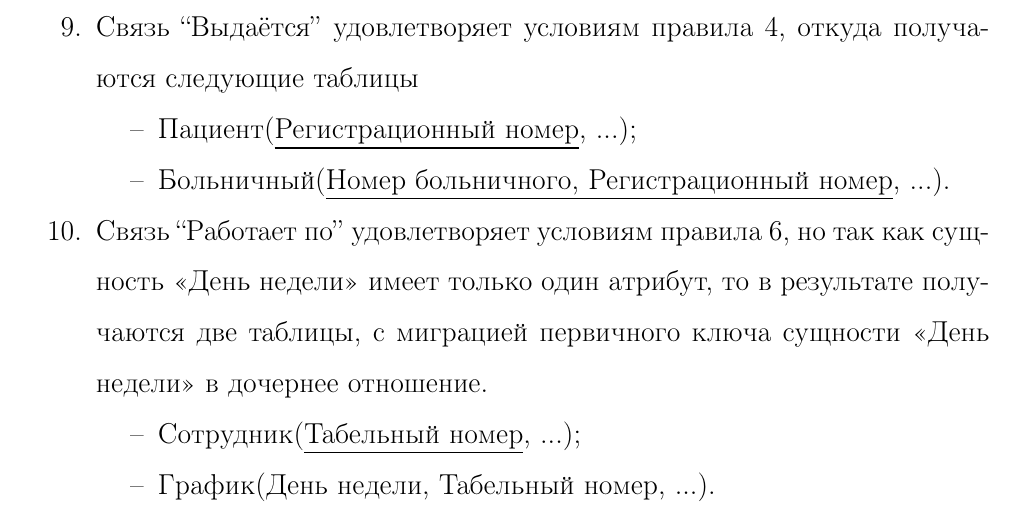
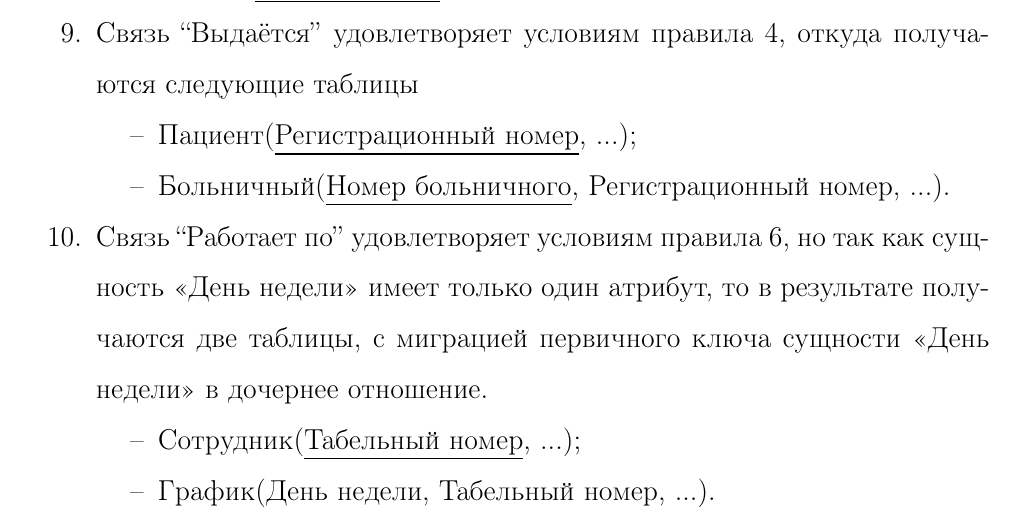
Before and after one commit to bobs4462/DBMS-Course-Work, a LaTeX document (cw.tex): part of page 19 of 34, cut so that both start at the same text. Compiled offline with pdfLaTeX.

Commit message:
Minor error fix

```diff
--- a/cw.tex
+++ b/cw.tex
@@ -595,7 +595,7 @@ ER-модель (от англ. entity-relationship model, модель «сущ
         таблицы
 	\begin{itemize}[noitemsep]
             \item Пациент(\underline{Регистрационный номер}, ...);
-            \item Больничный(\underline{Номер больничного, Регистрационный номер}, ...).
+	    \item Больничный(\underline{Номер больничного}, Регистрационный номер, ...).
         \end{itemize}
     \item Связь ``Работает по'' удовлетворяет условиям правила 6, но так как сущность «День недели» имеет только один атрибут, то в результате получаются две таблицы, с миграцией первичного ключа сущности «День недели» в дочернее отношение.
 	\begin{itemize}[noitemsep]
```
Also changed, not shown: cw.pdf, images/ClinicDB.png.
